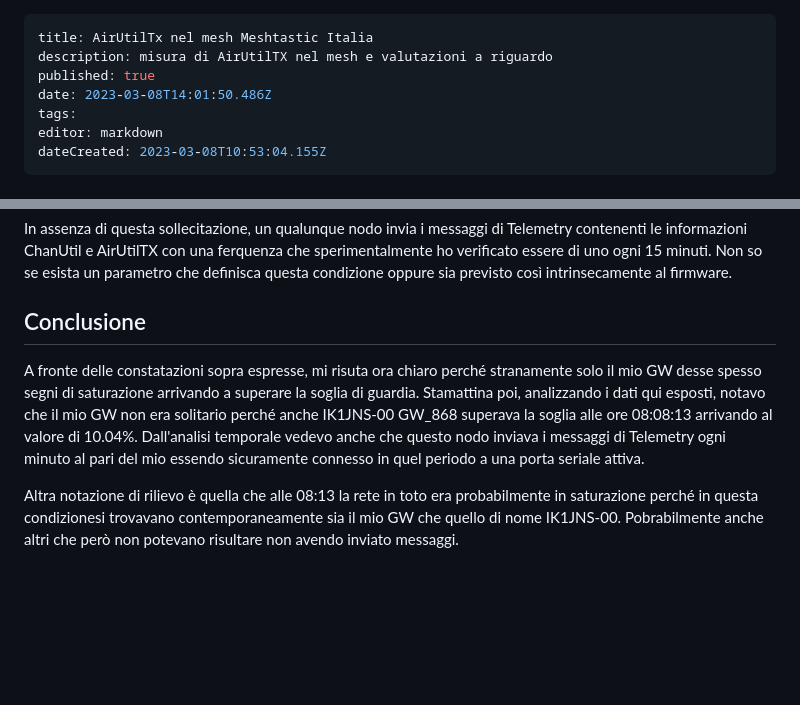
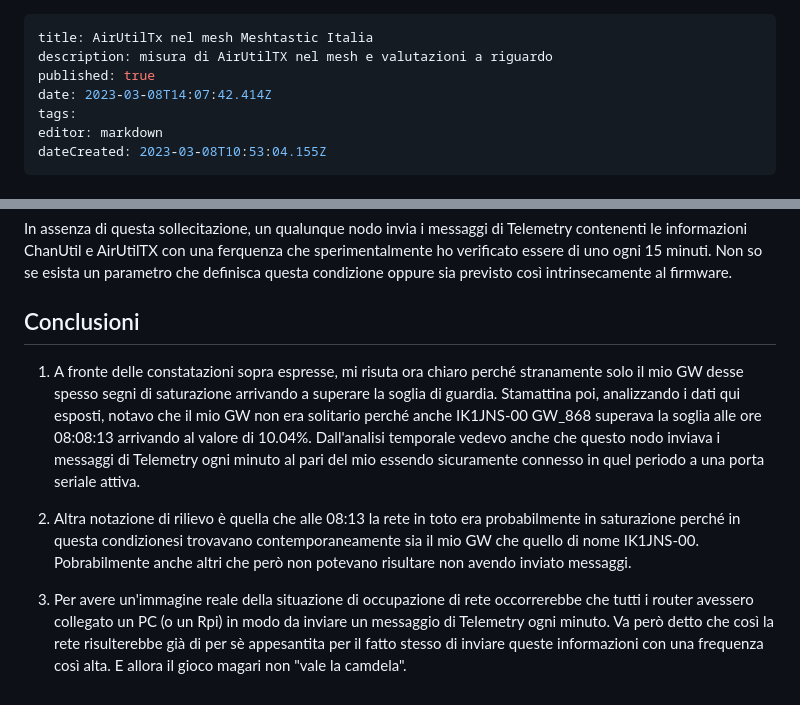
Before and after one commit to iz1kga/iMeshWiki, a Markdown page: reports&tests/AirUtilTX_nel_mesh.md, 2 parts joined by grey strips. GitHub-like rendering; blank space fills up the shorter version.

Commit message:
docs: update reports&tests/AirUtilTX_nel_mesh

```diff
--- a/reports&tests/AirUtilTX_nel_mesh.md
+++ b/reports&tests/AirUtilTX_nel_mesh.md
@@ -2,7 +2,7 @@
 title: AirUtilTx nel mesh Meshtastic Italia
 description: misura di AirUtilTX nel mesh e valutazioni a riguardo
 published: true
-date: 2023-03-08T14:01:50.486Z
+date: 2023-03-08T14:07:42.414Z
 tags:
 editor: markdown
 dateCreated: 2023-03-08T10:53:04.155Z
@@ -27,7 +27,9 @@ Ho grossolanamente definito "porta attiva in ricezione e trasmissione" per evide
 
 In assenza di questa sollecitazione, un qualunque nodo invia i messaggi di Telemetry contenenti le informazioni ChanUtil e AirUtilTX con una ferquenza che sperimentalmente ho verificato essere di uno ogni 15 minuti. Non so se esista un parametro che definisca questa condizione oppure sia previsto così intrinsecamente al firmware.
 
-## Conclusione
-A fronte delle constatazioni sopra espresse, mi risuta ora chiaro perché stranamente solo il mio GW desse spesso segni di saturazione arrivando a superare la soglia di guardia. Stamattina poi, analizzando i dati qui esposti, notavo che il mio GW non era solitario perché anche IK1JNS-00 GW_868 superava la soglia alle ore 08:08:13 arrivando al valore di 10.04%. Dall'analisi temporale vedevo anche che questo nodo inviava i messaggi di Telemetry ogni minuto al pari del mio essendo sicuramente connesso in quel periodo a una porta seriale attiva.
+## Conclusioni
+1. A fronte delle constatazioni sopra espresse, mi risuta ora chiaro perché stranamente solo il mio GW desse spesso segni di saturazione arrivando a superare la soglia di guardia. Stamattina poi, analizzando i dati qui esposti, notavo che il mio GW non era solitario perché anche IK1JNS-00 GW_868 superava la soglia alle ore 08:08:13 arrivando al valore di 10.04%. Dall'analisi temporale vedevo anche che questo nodo inviava i messaggi di Telemetry ogni minuto al pari del mio essendo sicuramente connesso in quel periodo a una porta seriale attiva.
 
-Altra notazione di rilievo è quella che alle 08:13 la rete in toto era probabilmente in saturazione perché in questa condizionesi trovavano contemporaneamente sia il mio GW che quello di nome IK1JNS-00. Pobrabilmente anche altri che però non potevano risultare non avendo inviato messaggi.
+2. Altra notazione di rilievo è quella che alle 08:13 la rete in toto era probabilmente in saturazione perché in questa condizionesi trovavano contemporaneamente sia il mio GW che quello di nome IK1JNS-00. Pobrabilmente anche altri che però non potevano risultare non avendo inviato messaggi.
+
+3. Per avere un'immagine reale della situazione di occupazione di rete occorrerebbe che tutti i router avessero collegato un PC (o un Rpi) in modo da inviare un messaggio di Telemetry ogni minuto. Va però detto che così la rete risulterebbe già di per sè appesantita per il fatto stesso di inviare queste informazioni con una frequenza così alta. E allora il gioco magari non "vale la camdela".
```
